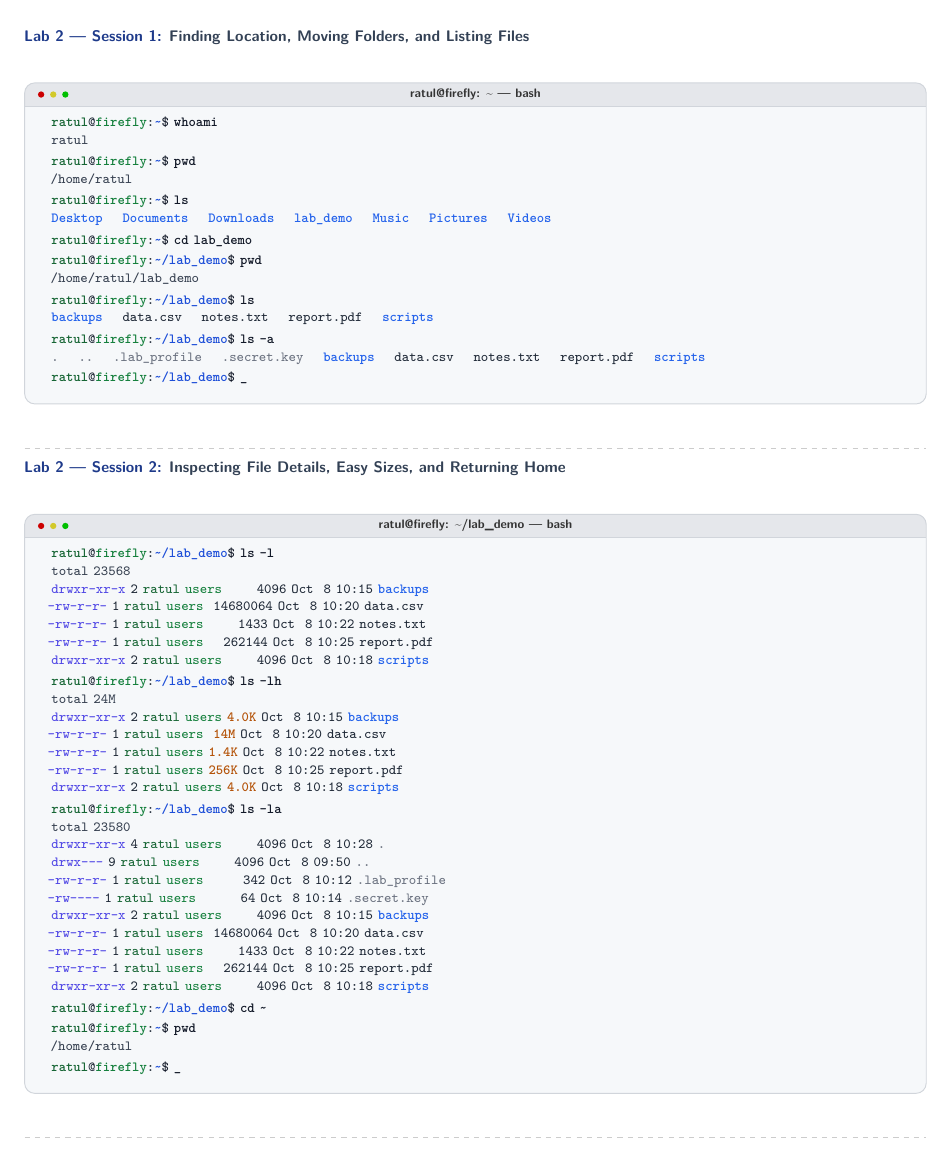
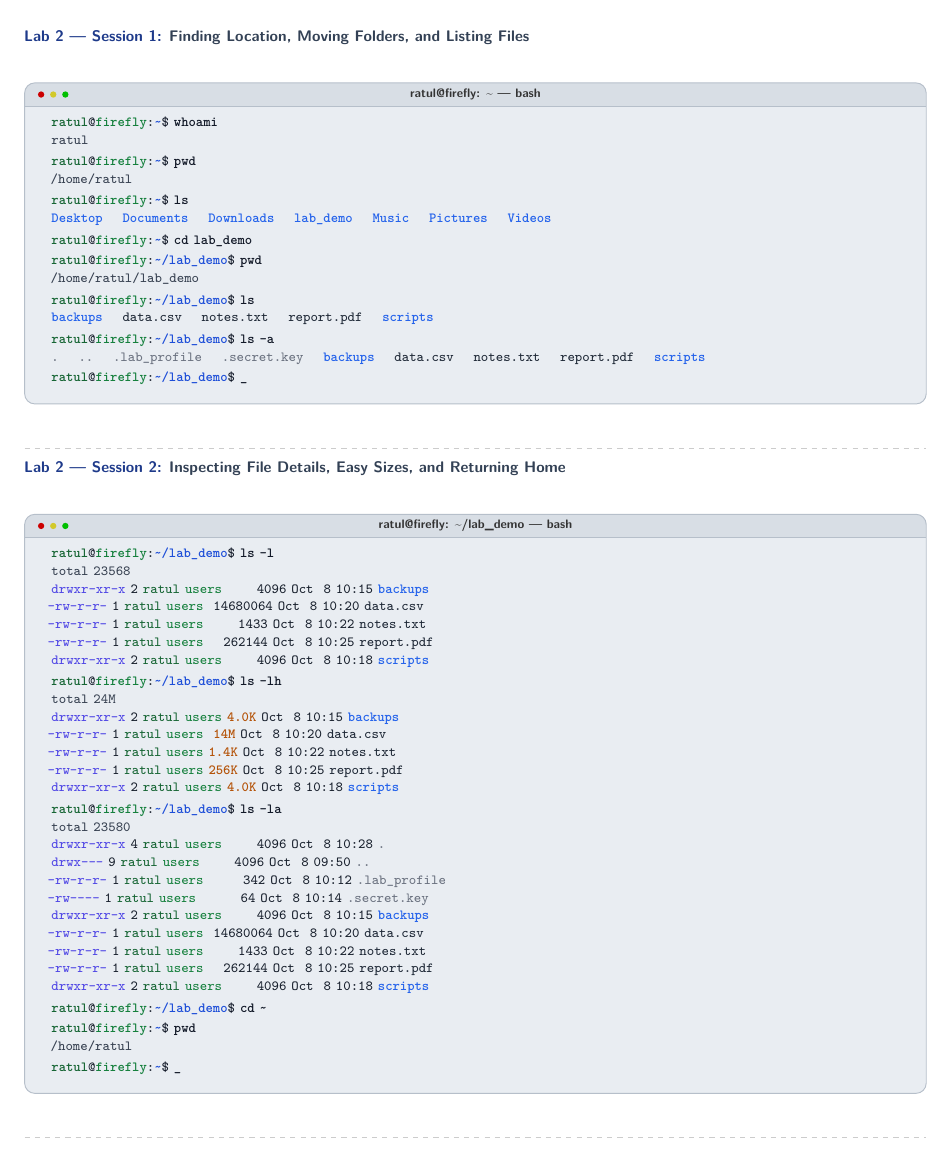
Before and after one commit to rezwanahmedratul/OS-Lab, a LaTeX document (terminal.tex): page 1 of 6. Compiled offline with pdfLaTeX.

Commit message:
style: update terminal color palette for improved contrast and visibility in LaTeX document

```diff
--- a/terminal.tex
+++ b/terminal.tex
@@ -33,11 +33,11 @@
 \definecolor{bordergray}{RGB}{209, 213, 219}   % Light grey border
 \definecolor{boxbg}{RGB}{248, 250, 252}        % Light subtle card bg
 
-% Terminal Colors (Light Grey Theme)
-\definecolor{termbg}{RGB}{246, 248, 250}       % Light grey background
-\definecolor{termbar}{RGB}{229, 231, 235}      % Slightly darker grey title bar
-\definecolor{termborder}{RGB}{209, 213, 219}   % Border grey
-\definecolor{termtext}{RGB}{31, 41, 55}        % Dark charcoal text
+% Terminal Colors (Noticeable Clean Grey Theme)
+\definecolor{termbg}{RGB}{233, 237, 242}       % Noticeable sleek light grey background
+\definecolor{termbar}{RGB}{216, 222, 229}      % Distinct grey title bar
+\definecolor{termborder}{RGB}{182, 191, 202}   % Crisp boundary border
+\definecolor{termtext}{RGB}{24, 32, 45}        % High-contrast dark charcoal text
 \definecolor{termuser}{RGB}{22, 101, 52}       % Dark green for user
 \definecolor{termhost}{RGB}{21, 128, 61}       % Green for host
 \definecolor{termpath}{RGB}{29, 78, 216}       % Blue for directory path
```
